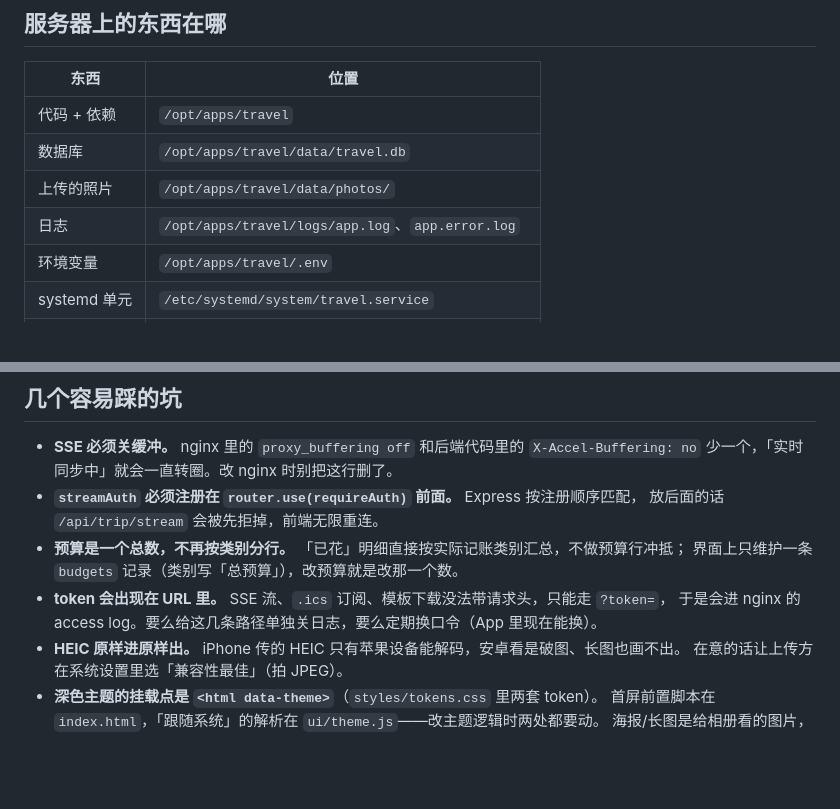
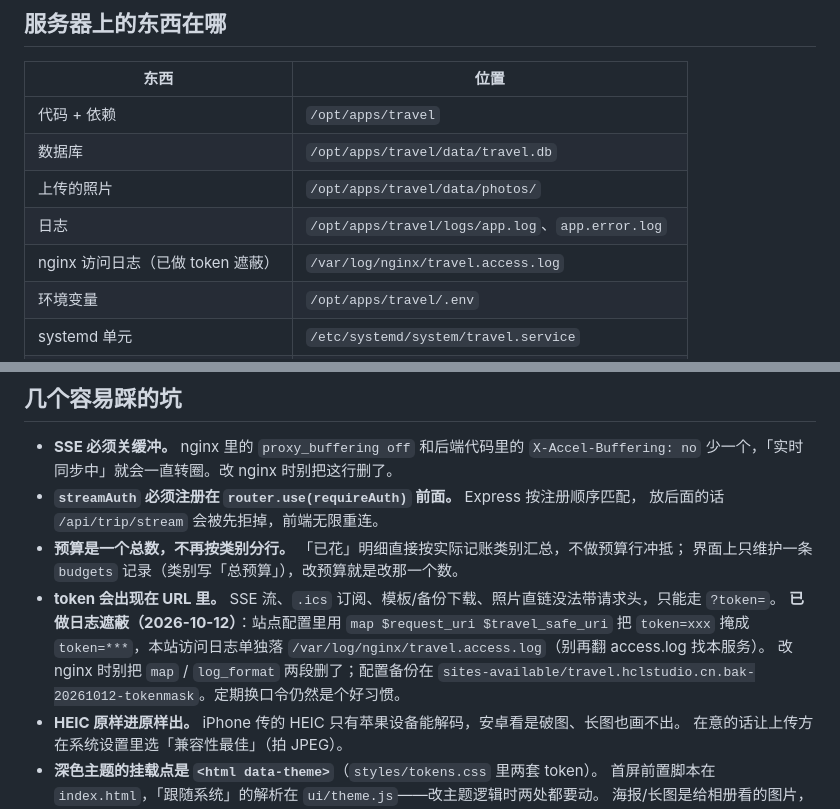
Before and after one commit to srafyhucl-cpu/travel, a Markdown page: DEPLOY.md, 2 parts joined by grey strips. Drawn GitHub-style; blank space fills up the shorter version.

```diff
--- a/DEPLOY.md
+++ b/DEPLOY.md
@@ -10,6 +10,7 @@
 | 数据库 | `/opt/apps/travel/data/travel.db` |
 | 上传的照片 | `/opt/apps/travel/data/photos/` |
 | 日志 | `/opt/apps/travel/logs/app.log`、`app.error.log` |
+| nginx 访问日志（已做 token 遮蔽） | `/var/log/nginx/travel.access.log` |
 | 环境变量 | `/opt/apps/travel/.env` |
 | systemd 单元 | `/etc/systemd/system/travel.service` |
 | nginx 站点 | `/etc/nginx/sites-available/travel.hclstudio.cn` |
@@ -156,8 +157,11 @@ node scripts\check-platform.mjs   # 不用开发者工具，先在 Node 里把 p
   放后面的话 `/api/trip/stream` 会被先拒掉，前端无限重连。
 - **预算是一个总数，不再按类别分行。** 「已花」明细直接按实际记账类别汇总，不做预算行冲抵；
   界面上只维护一条 `budgets` 记录（类别写「总预算」），改预算就是改那一个数。
-- **token 会出现在 URL 里。** SSE 流、`.ics` 订阅、模板下载没法带请求头，只能走 `?token=`，
-  于是会进 nginx 的 access log。要么给这几条路径单独关日志，要么定期换口令（App 里现在能换）。
+- **token 会出现在 URL 里。** SSE 流、`.ics` 订阅、模板/备份下载、照片直链没法带请求头，只能走 `?token=`。
+  **已做日志遮蔽（2026-10-12）**：站点配置里用 `map $request_uri $travel_safe_uri` 把 `token=xxx` 掩成
+  `token=***`，本站访问日志单独落 `/var/log/nginx/travel.access.log`（别再翻 access.log 找本服务）。
+  改 nginx 时别把 `map` / `log_format` 两段删了；配置备份在
+  `sites-available/travel.hclstudio.cn.bak-20261012-tokenmask`。定期换口令仍然是个好习惯。
 - **HEIC 原样进原样出。** iPhone 传的 HEIC 只有苹果设备能解码，安卓看是破图、长图也画不出。
   在意的话让上传方在系统设置里选「兼容性最佳」（拍 JPEG）。
 - **深色主题的挂载点是 `<html data-theme>`**（`styles/tokens.css` 里两套 token）。
```
Also changed, not shown: HANDOVER.md (+12 -2 lines).
